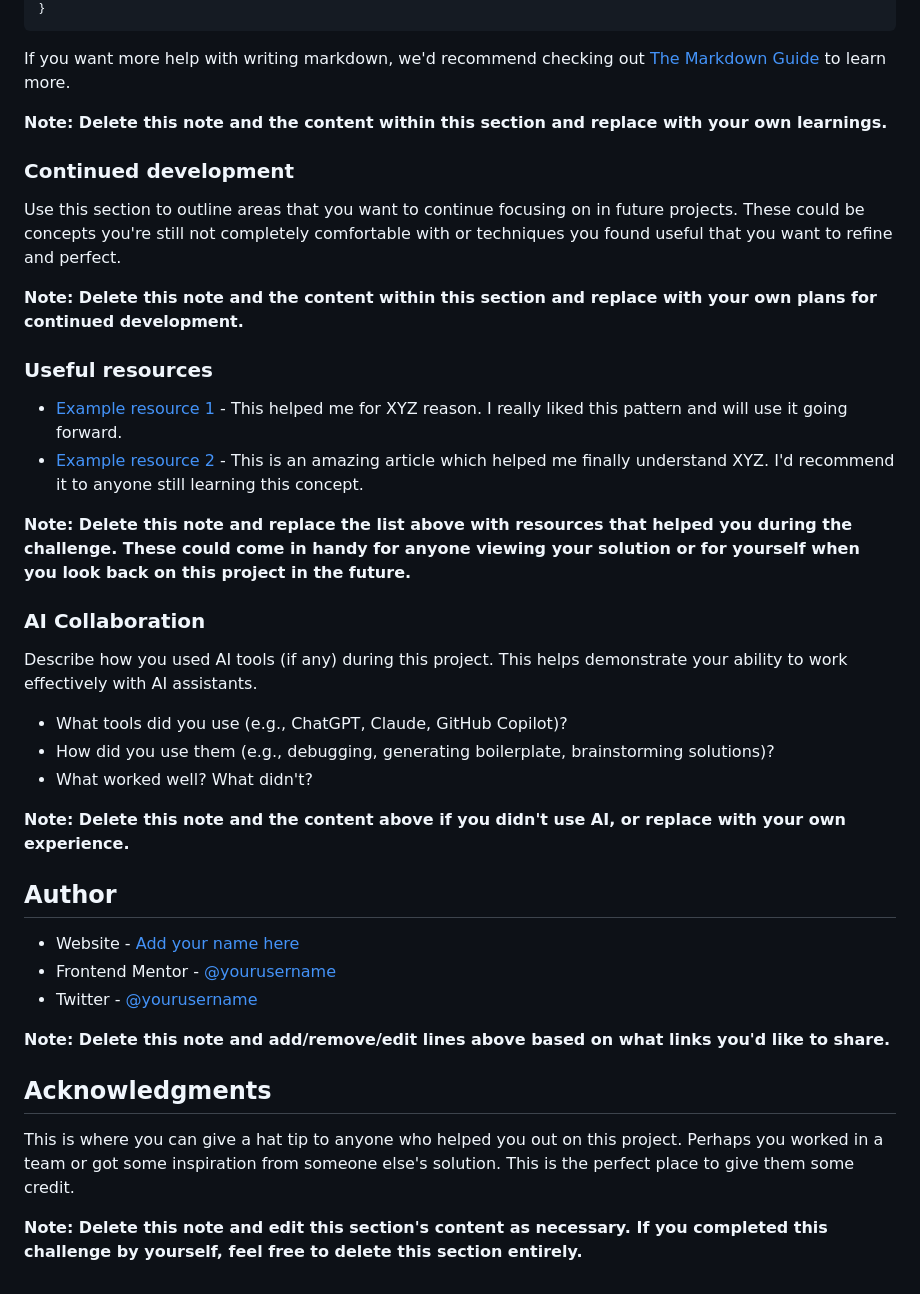
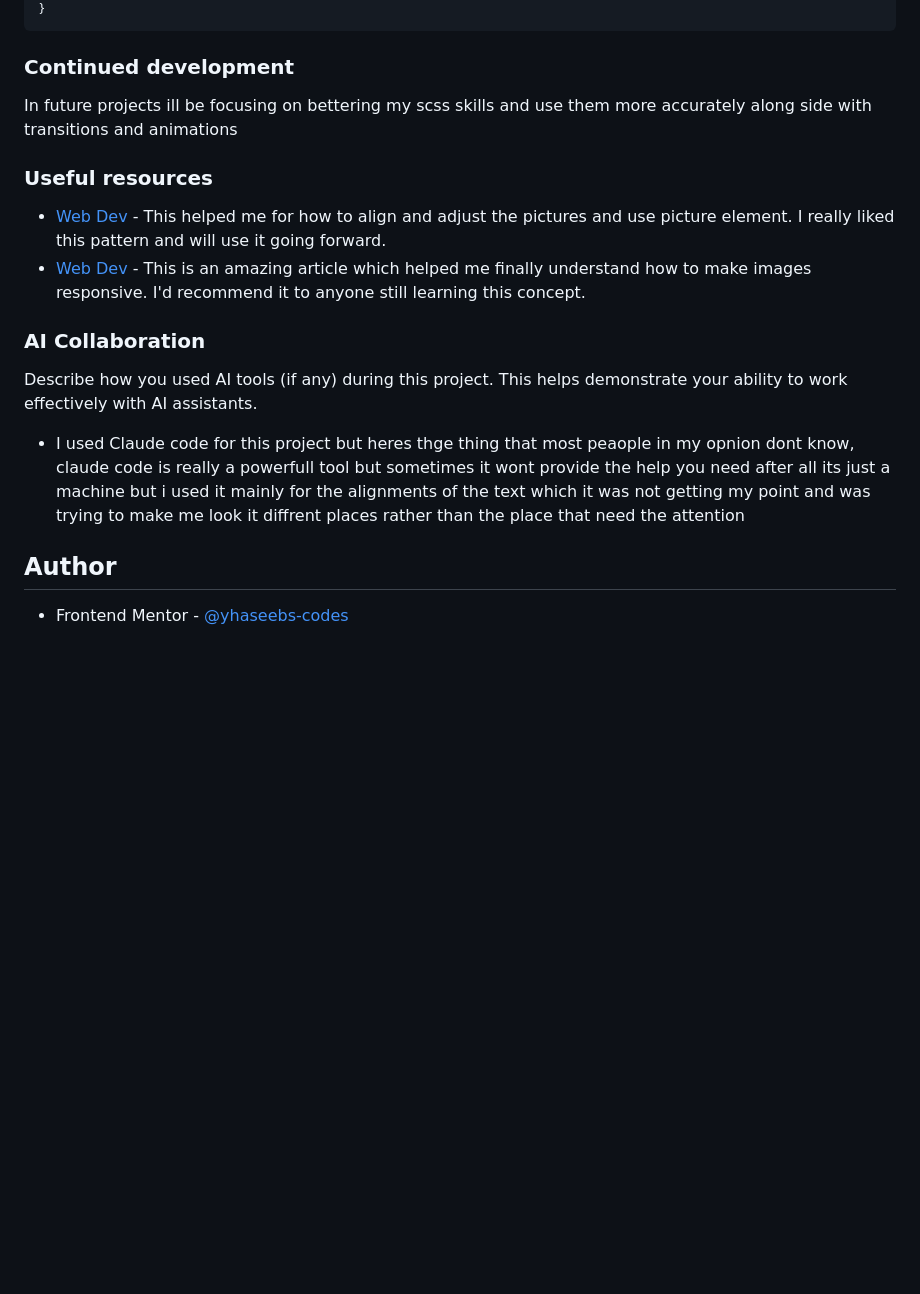
Before and after one commit to haseebs-codes/Product-preview-card-component, a Markdown page: README.md, the part around one of its changes. Drawn GitHub-style; blank space fills up the shorter version.

````diff
--- a/README.md
+++ b/README.md
@@ -80,43 +76,23 @@ const proudOfThisFunc = () => {
 }
 ```
 
-If you want more help with writing markdown, we'd recommend checking out [The Markdown Guide](https://www.markdownguide.org/) to learn more.
-
-**Note: Delete this note and the content within this section and replace with your own learnings.**
 
 ### Continued development
 
-Use this section to outline areas that you want to continue focusing on in future projects. These could be concepts you're still not completely comfortable with or techniques you found useful that you want to refine and perfect.
-
-**Note: Delete this note and the content within this section and replace with your own plans for continued development.**
+In future projects ill be focusing on bettering my scss skills and use them more accurately along side with transitions and animations
 
 ### Useful resources
 
-- [Example resource 1](https://www.example.com) - This helped me for XYZ reason. I really liked this pattern and will use it going forward.
-- [Example resource 2](https://www.example.com) - This is an amazing article which helped me finally understand XYZ. I'd recommend it to anyone still learning this concept.
+- [Web Dev](https://web.dev/learn/design/picture-element) - This helped me for how to align and adjust the pictures and use picture element. I really liked this pattern and will use it going forward.
+- [Web Dev](https://web.dev/learn/design/responsive-images#constrain) - This is an amazing article which helped me finally understand how to make images responsive. I'd recommend it to anyone still learning this concept.
 
-**Note: Delete this note and replace the list above with resources that helped you during the challenge. These could come in handy for anyone viewing your solution or for yourself when you look back on this project in the future.**
 
 ### AI Collaboration
 
 Describe how you used AI tools (if any) during this project. This helps demonstrate your ability to work effectively with AI assistants.
 
-- What tools did you use (e.g., ChatGPT, Claude, GitHub Copilot)?
-- How did you use them (e.g., debugging, generating boilerplate, brainstorming solutions)?
-- What worked well? What didn't?
-
-**Note: Delete this note and the content above if you didn't use AI, or replace with your own experience.**
+- I used Claude code for this project but heres thge thing that most peaople in my opnion dont know, claude code is really a powerfull tool but sometimes it wont provide the help you need after all its just a machine but i used it mainly for the alignments of the text which it was not getting my point and was trying to make me look it diffrent places rather than the place that need the attention
 
 ## Author
 
-- Website - [Add your name here](https://www.your-site.com)
-- Frontend Mentor - [@yourusername](https://www.frontendmentor.io/profile/yourusername)
-- Twitter - [@yourusername](https://www.twitter.com/yourusername)
-
-**Note: Delete this note and add/remove/edit lines above based on what links you'd like to share.**
-
-## Acknowledgments
-
-This is where you can give a hat tip to anyone who helped you out on this project. Perhaps you worked in a team or got some inspiration from someone else's solution. This is the perfect place to give them some credit.
-
-**Note: Delete this note and edit this section's content as necessary. If you completed this challenge by yourself, feel free to delete this section entirely.**
+- Frontend Mentor - [@yhaseebs-codes](https://www.frontendmentor.io/profile/haseebs-codes)
````
Also changed, not shown: other parts of README.md (+20 -24 lines).
